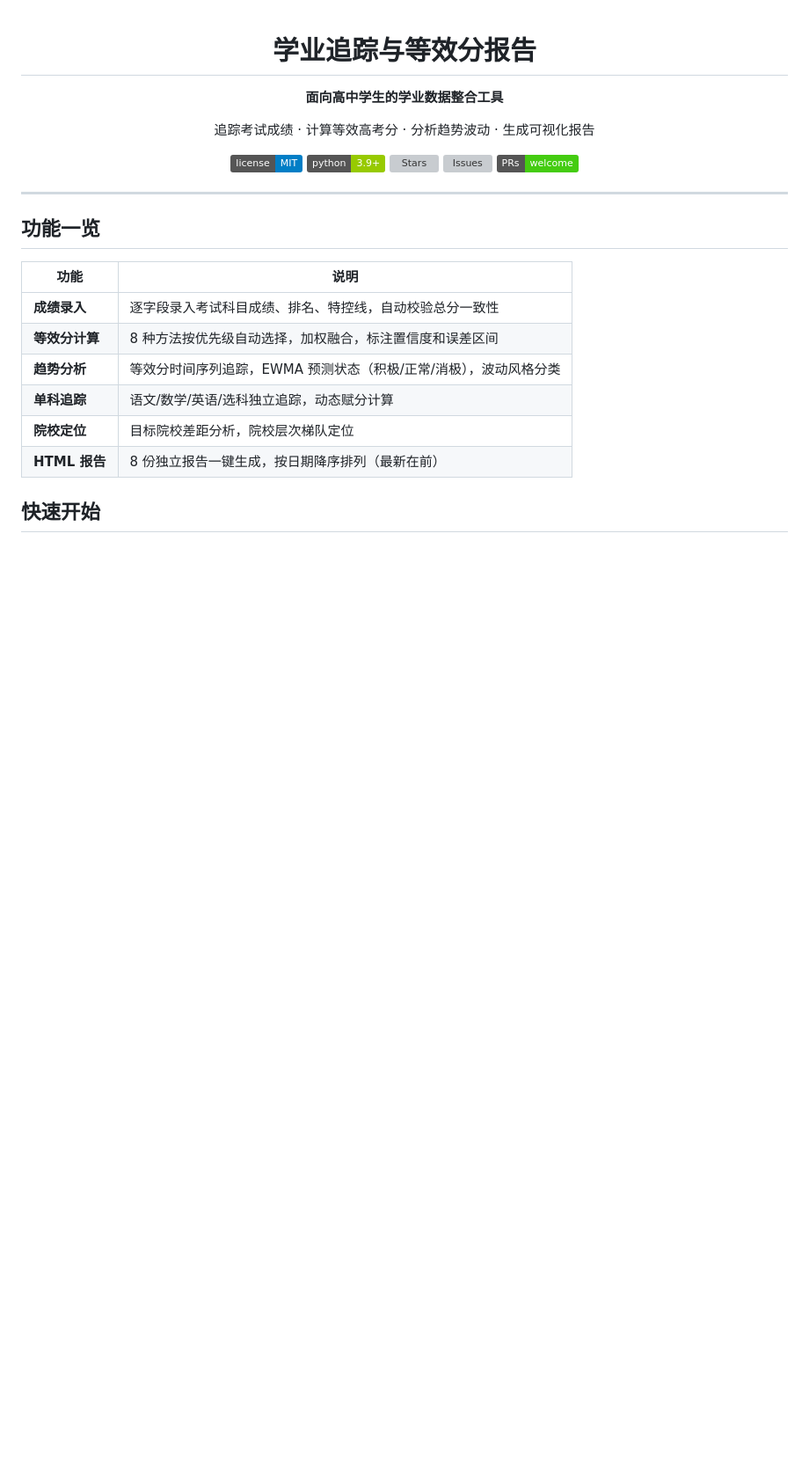
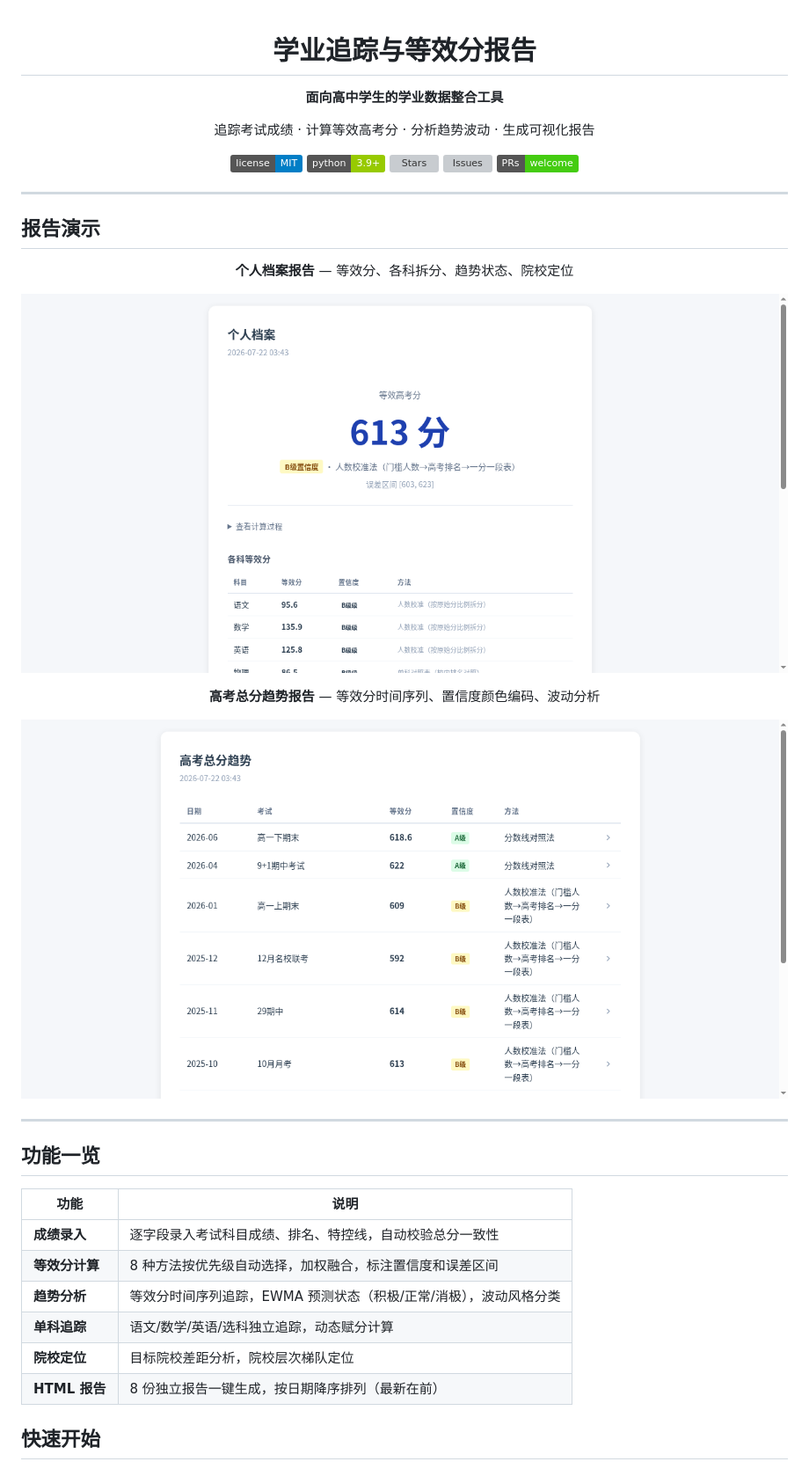
Before and after one commit to maybe-qy/study-tracker, a Markdown page: README.md, the part around the change. Shown: that part at 88% size. GitHub-like rendering; pictures changed too: docs/report-personal-demo.png (added), docs/report-trend-demo.png (added); badges without logos; blank space fills up the shorter version; grey boxes are pictures that could not be loaded.

```diff
--- a/README.md
+++ b/README.md
@@ -11,6 +11,22 @@
 [![Stars](https://img.shields.io/github/stars/maybe-qy/study-tracker?style=social)](https://github.com/maybe-qy/study-tracker)
 [![Issues](https://img.shields.io/github/issues/maybe-qy/study-tracker)](https://github.com/maybe-qy/study-tracker/issues)
 [![PRs Welcome](https://img.shields.io/badge/PRs-welcome-brightgreen.svg)](https://github.com/maybe-qy/study-tracker/pulls)
+
+</div>
+
+---
+
+## 报告演示
+
+<div align="center">
+
+**个人档案报告** — 等效分、各科拆分、趋势状态、院校定位
+
+![个人档案报告](docs/report-personal-demo.png)
+
+**高考总分趋势报告** — 等效分时间序列、置信度颜色编码、波动分析
+
+![趋势报告](docs/report-trend-demo.png)
 
 </div>
 
```
Also changed, not shown: .github/ISSUE_TEMPLATE/bug_report.md (added, +25 -0 lines), .github/ISSUE_TEMPLATE/feature_request.md (added, +15 -0 lines), .github/PULL_REQUEST_TEMPLATE.md (added, +23 -0 lines), 1 other file.
